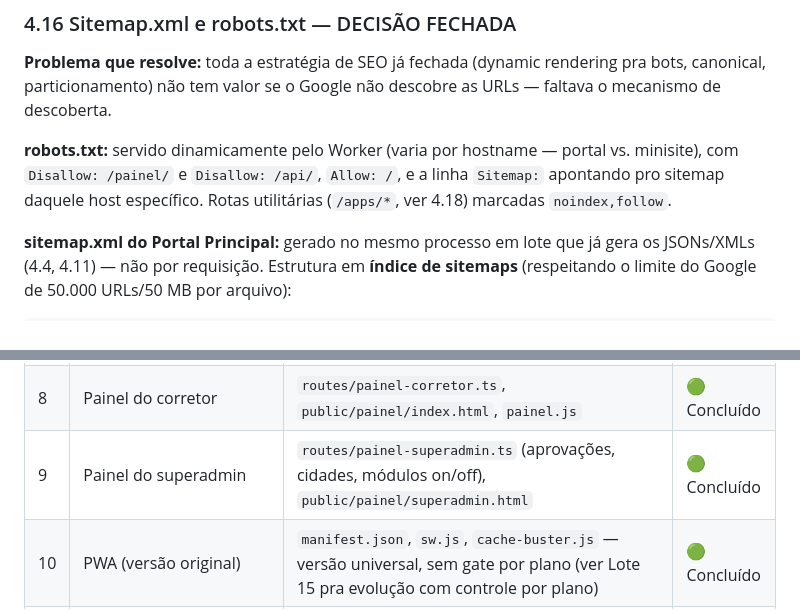
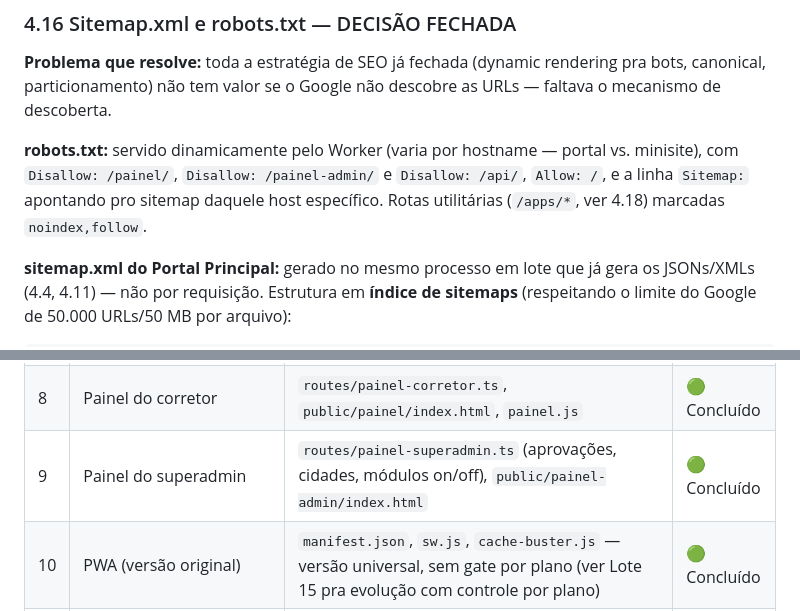
Before and after one commit to Imobiliarista/Portal, a Markdown page: project.md, 2 parts joined by grey strips. GitHub-like rendering.

```diff
--- a/project.md
+++ b/project.md
@@ -528,7 +529,7 @@ Exemplo: `imobiliarista.net/londrina/venda/apartamento/lindo-apto-3-quartos-gleb
 
 **Problema que resolve:** toda a estratégia de SEO já fechada (dynamic rendering pra bots, canonical, particionamento) não tem valor se o Google não descobre as URLs — faltava o mecanismo de descoberta.
 
-**robots.txt:** servido dinamicamente pelo Worker (varia por hostname — portal vs. minisite), com `Disallow: /painel/` e `Disallow: /api/`, `Allow: /`, e a linha `Sitemap:` apontando pro sitemap daquele host específico. Rotas utilitárias (`/apps/*`, ver 4.18) marcadas `noindex,follow`.
+**robots.txt:** servido dinamicamente pelo Worker (varia por hostname — portal vs. minisite), com `Disallow: /painel/`, `Disallow: /painel-admin/` e `Disallow: /api/`, `Allow: /`, e a linha `Sitemap:` apontando pro sitemap daquele host específico. Rotas utilitárias (`/apps/*`, ver 4.18) marcadas `noindex,follow`.
 
 **sitemap.xml do Portal Principal:** gerado no mesmo processo em lote que já gera os JSONs/XMLs (4.4, 4.11) — não por requisição. Estrutura em **índice de sitemaps** (respeitando o limite do Google de 50.000 URLs/50 MB por arquivo):
 
@@ -1010,7 +1011,7 @@ Usuário trouxe um componente HTML (busca avançada com gaveta "mais filtros") c
 | 6  | Geração em lote        | `queue.ts`, `jobs/gerar-json-cidade.ts` (com particionamento), `jobs/gerar-json-corretor.ts`, `jobs/revalidacao-cruzada.ts`, `lib/r2.ts`                                                                 | 🟢 Concluído |
 | 7  | Frontend base          | `public/index.html` (shell SPA), `assets/js/app*.js`, `filtros.js`, `mapa.js`                                                                                                                             | 🟢 Concluído |
 | 8  | Painel do corretor     | `routes/painel-corretor.ts`, `public/painel/index.html`, `painel.js`                                                                                                                                     | 🟢 Concluído |
-| 9  | Painel do superadmin   | `routes/painel-superadmin.ts` (aprovações, cidades, módulos on/off), `public/painel/superadmin.html`                                                                                                      | 🟢 Concluído |
+| 9  | Painel do superadmin   | `routes/painel-superadmin.ts` (aprovações, cidades, módulos on/off), `public/painel-admin/index.html`                                                                                                      | 🟢 Concluído |
 | 10 | PWA (versão original)  | `manifest.json`, `sw.js`, `cache-buster.js` — versão universal, sem gate por plano (ver Lote 15 pra evolução com controle por plano)                                                                     | 🟢 Concluído |
 | 11 | SEO                    | `routes/sitemap.ts`, `jobs/gerar-sitemap.ts`, dynamic rendering via `bot-detect.ts`                                                                                                                       | 🟢 Concluído |
 | 12 | Módulos opcionais      | `src/modulos/`: 12.1 feed-grupo-olx · 12.2 feed-portais-independentes · 12.3 busca-ia · 12.4 video-youtube · 12.5 tour-360 · 12.6 busca-salva-email · 12.7 agendamento-visita · 12.8 comparacao-anuncios · 12.9 calculadora-financiamento | 🟢 Concluído |
```
Also changed, not shown: other parts of project.md (+7 -4 lines).
